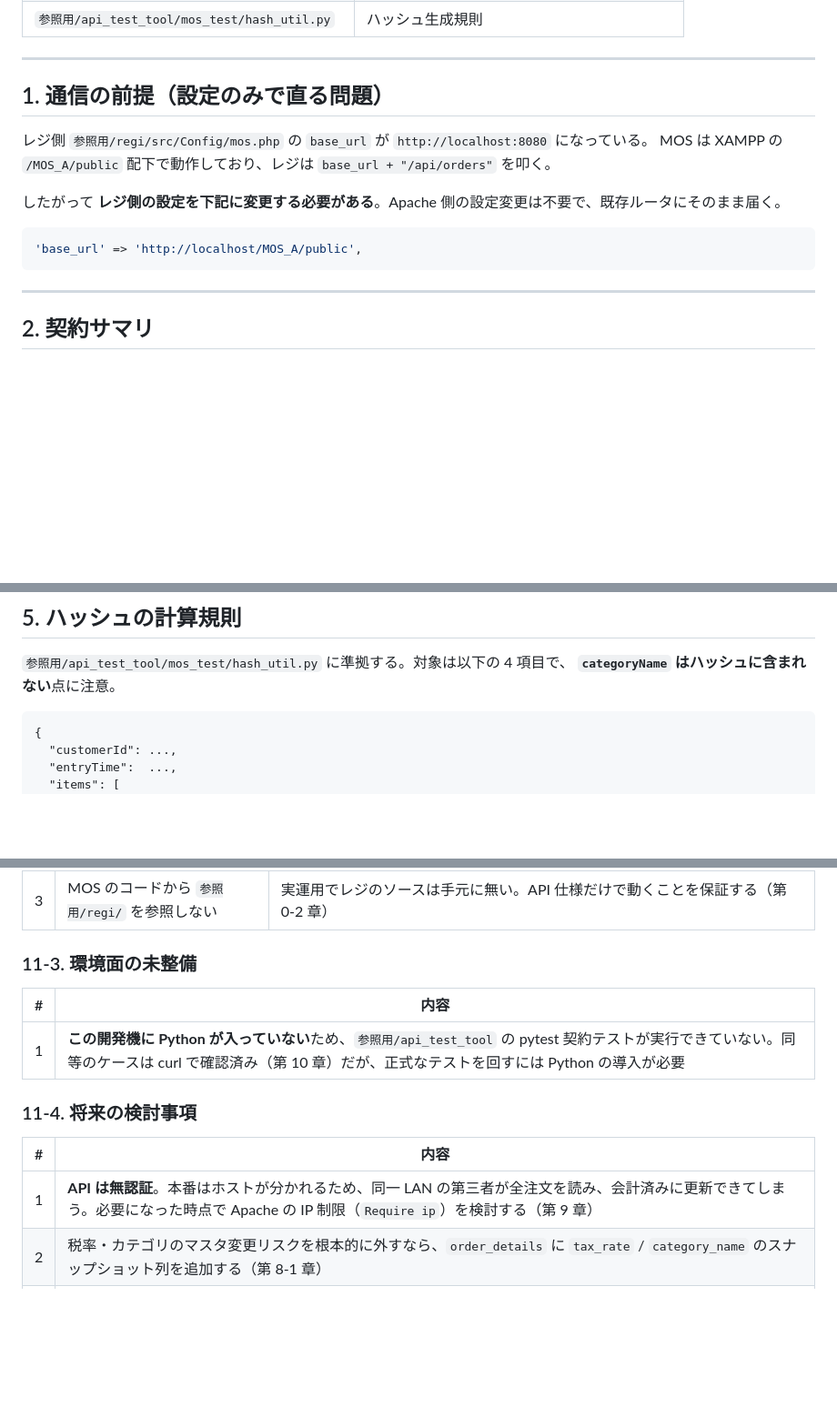
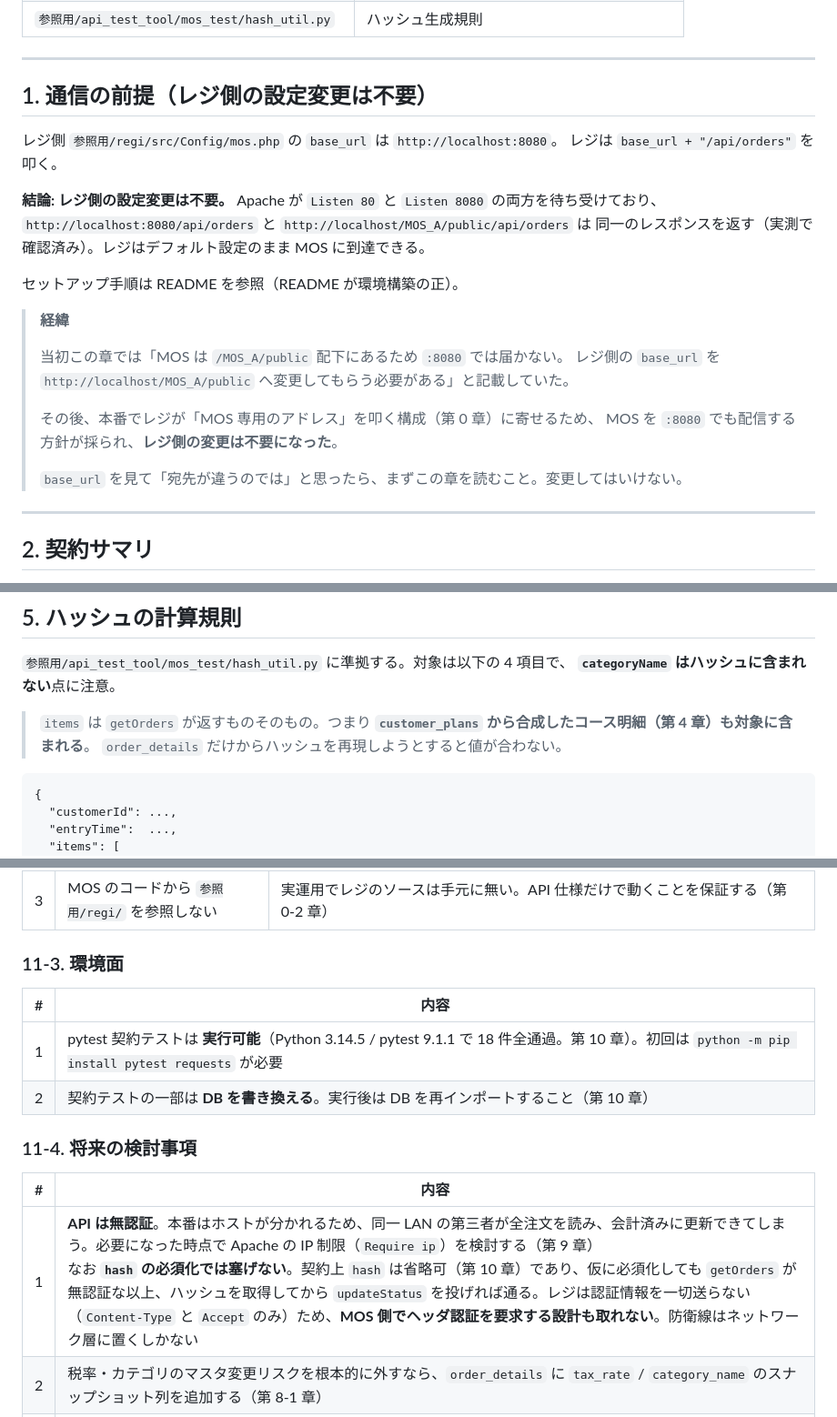
Before and after one commit to Rbronze4/MOS_A, a Markdown page: docs/regi-api-orders-design.md, 3 parts joined by grey strips. Shown at 91% size. Rendered like a GitHub page; blank space fills up the shorter version.

````diff
--- a/docs/regi-api-orders-design.md
+++ b/docs/regi-api-orders-design.md
@@ -71,16 +77,26 @@ c:\xampp\htdocs\
 
 ---
 
-## 1. 通信の前提（設定のみで直る問題）
+## 1. 通信の前提（レジ側の設定変更は不要）
 
-レジ側 `参照用/regi/src/Config/mos.php` の `base_url` が `http://localhost:8080` になっている。
-MOS は XAMPP の `/MOS_A/public` 配下で動作しており、レジは `base_url + "/api/orders"` を叩く。
+レジ側 `参照用/regi/src/Config/mos.php` の `base_url` は `http://localhost:8080`。
+レジは `base_url + "/api/orders"` を叩く。
 
-したがって **レジ側の設定を下記に変更する必要がある**。Apache 側の設定変更は不要で、既存ルータにそのまま届く。
+**結論: レジ側の設定変更は不要。** Apache が `Listen 80` と `Listen 8080` の両方を待ち受けており、
+`http://localhost:8080/api/orders` と `http://localhost/MOS_A/public/api/orders` は
+同一のレスポンスを返す（実測で確認済み）。レジはデフォルト設定のまま MOS に到達できる。
 
-```php
-'base_url' => 'http://localhost/MOS_A/public',
-```
+セットアップ手順は README を参照（README が環境構築の正）。
+
+> **経緯**
+>
+> 当初この章では「MOS は `/MOS_A/public` 配下にあるため `:8080` では届かない。
+> レジ側の `base_url` を `http://localhost/MOS_A/public` へ変更してもらう必要がある」と記載していた。
+>
+> その後、本番でレジが「MOS 専用のアドレス」を叩く構成（第 0 章）に寄せるため、
+> MOS を `:8080` でも配信する方針が採られ、**レジ側の変更は不要になった**。
+>
+> `base_url` を見て「宛先が違うのでは」と思ったら、まずこの章を読むこと。変更してはいけない。
 
 ---
 
@@ -187,6 +237,10 @@ MOS の DB には **10 店舗**（深江橋・本町・今里・京橋・緑橋
 
 `参照用/api_test_tool/mos_test/hash_util.py` に準拠する。対象は以下の 4 項目で、
 **`categoryName` はハッシュに含まれない**点に注意。
+
+> `items` は `getOrders` が返すものそのもの。つまり
+> **`customer_plans` から合成したコース明細（第 4 章）も対象に含まれる**。
+> `order_details` だけからハッシュを再現しようとすると値が合わない。
 
 ```
 {
@@ -342,16 +420,17 @@ MOS_BASE_URL=http://localhost/MOS_A/public pytest -m contract
 | 2 | `/api/orders` で `session_start()` を呼ばない | レジは Cookie を持たないため、呼ぶとリクエストのたびにセッションファイルが増え続ける（第 8-3 章） |
 | 3 | MOS のコードから `参照用/regi/` を参照しない | 実運用でレジのソースは手元に無い。API 仕様だけで動くことを保証する（第 0-2 章） |
 
-### 11-3. 環境面の未整備
+### 11-3. 環境面
 
 | # | 内容 |
 | --- | --- |
-| 1 | **この開発機に Python が入っていない**ため、`参照用/api_test_tool` の pytest 契約テストが実行できていない。同等のケースは curl で確認済み（第 10 章）だが、正式なテストを回すには Python の導入が必要 |
+| 1 | pytest 契約テストは **実行可能**（Python 3.14.5 / pytest 9.1.1 で 18 件全通過。第 10 章）。初回は `python -m pip install pytest requests` が必要 |
+| 2 | 契約テストの一部は **DB を書き換える**。実行後は DB を再インポートすること（第 10 章） |
 
 ### 11-4. 将来の検討事項
 
 | # | 内容 |
 | --- | --- |
-| 1 | **API は無認証**。本番はホストが分かれるため、同一 LAN の第三者が全注文を読み、会計済みに更新できてしまう。必要になった時点で Apache の IP 制限（`Require ip`）を検討する（第 9 章） |
+| 1 | **API は無認証**。本番はホストが分かれるため、同一 LAN の第三者が全注文を読み、会計済みに更新できてしまう。必要になった時点で Apache の IP 制限（`Require ip`）を検討する（第 9 章）<br>なお **`hash` の必須化では塞げない**。契約上 `hash` は省略可（第 10 章）であり、仮に必須化しても `getOrders` が無認証な以上、ハッシュを取得してから `updateStatus` を投げれば通る。レジは認証情報を一切送らない（`Content-Type` と `Accept` のみ）ため、**MOS 側でヘッダ認証を要求する設計も取れない**。防衛線はネットワーク層に置くしかない |
 | 2 | 税率・カテゴリのマスタ変更リスクを根本的に外すなら、`order_details` に `tax_rate` / `category_name` のスナップショット列を追加する（第 8-1 章） |
 | 3 | `taxRate` は契約が int のため、`8.5%` のような小数税率は表現できない。扱う必要が出たらレジ側と契約の再調整が必要（第 4 章） |
````
Also changed, not shown: other parts of docs/regi-api-orders-design.md (+75 -11 lines).
